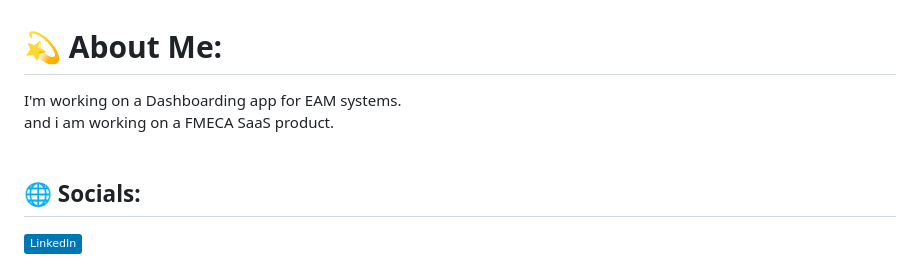
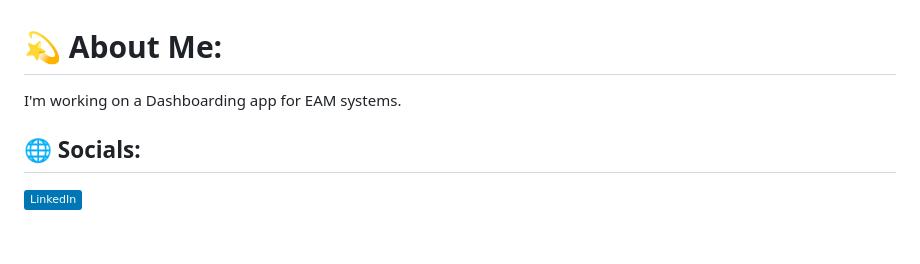
Before and after one commit to steyn2003/steyn2003, a Markdown page: README.md, the part around the change. Rendered like a GitHub page; badges without logos; blank space fills up the shorter version.

```diff
--- a/README.md
+++ b/README.md
@@ -1,5 +1,5 @@
 # 💫 About Me:
-I'm working on a Dashboarding app for EAM systems.<br>and i am working on a FMECA SaaS product.<br><br>
+I'm working on a Dashboarding app for EAM systems.
 
 
 ## 🌐 Socials:
```
